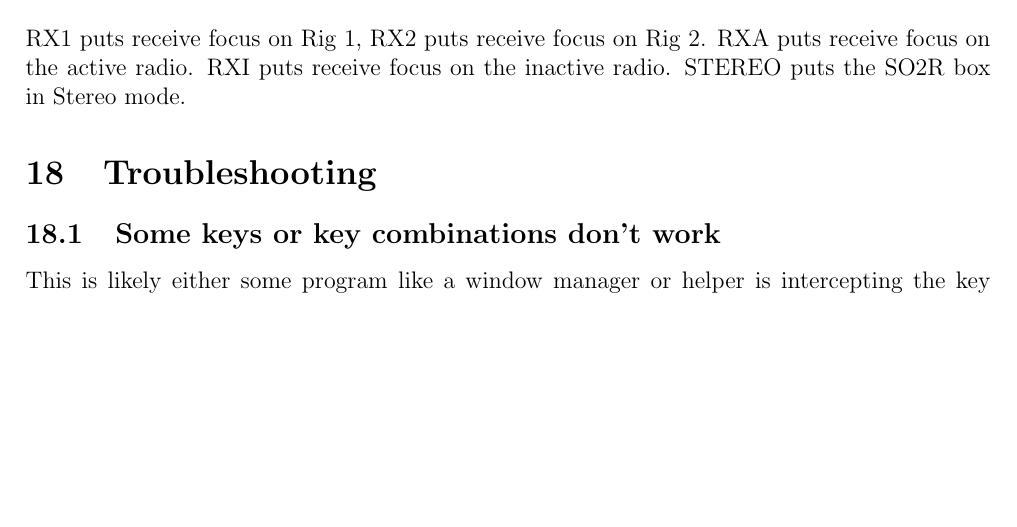
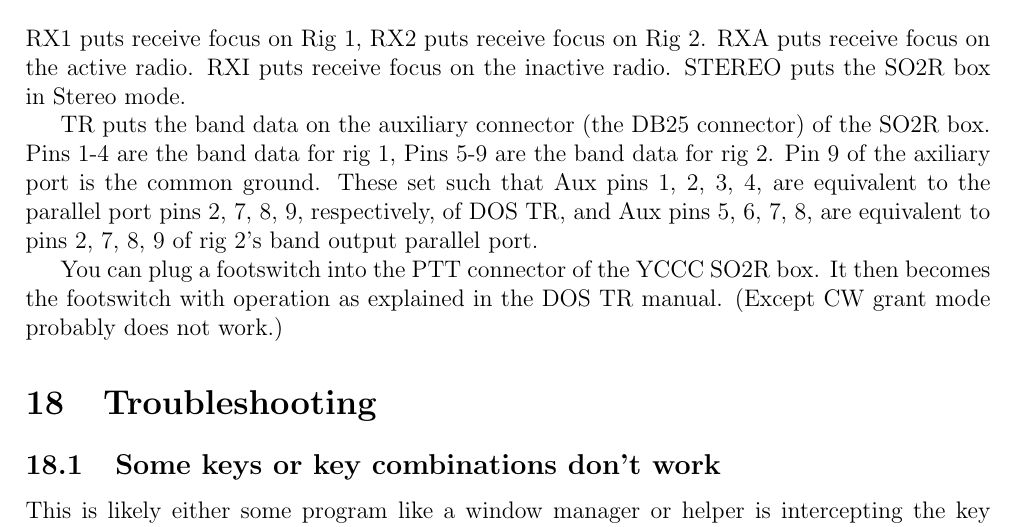
Before and after one commit to trlinux/trlinux, a LaTeX document (doc/trloglinux.tex): part of page 13 of 18, cut so that both start at the same text, the shorter picture padded with empty space. Compiled offline with pdfLaTeX.

Commit message:
Added footswitch support for YCCC box. Also updated some of the documentation for the YCCC box.

```diff
--- a/doc/trloglinux.tex
+++ b/doc/trloglinux.tex
@@ -742,6 +742,18 @@ RXA puts receive focus on the active radio.
 RXI puts receive focus on the inactive radio.
 STEREO puts the SO2R box in Stereo mode.
 
+TR puts the band data on the auxiliary connector (the DB25 connector)
+of the SO2R box. Pins 1-4 are the band data for rig 1, Pins 5-9 are
+the band data for rig 2. Pin 9 of the axiliary port is the common ground.
+These set such that Aux pins 1, 2, 3, 4,
+are equivalent to the parallel port pins 2, 7, 8, 9, respectively, of DOS TR,
+and Aux pins 5, 6, 7, 8, are equivalent to pins 2, 7, 8, 9 of rig 2's
+band output parallel port.
+
+You can plug a footswitch into the PTT connector of the YCCC SO2R box.
+It then becomes the footswitch with operation as explained in the DOS TR
+manual. (Except CW grant mode probably does not work.)
+
 \section{Troubleshooting}
 \subsection{Some keys or key combinations don't work}
 This is likely either some program like a window manager or helper
```
Also changed, not shown: 7 other files.
